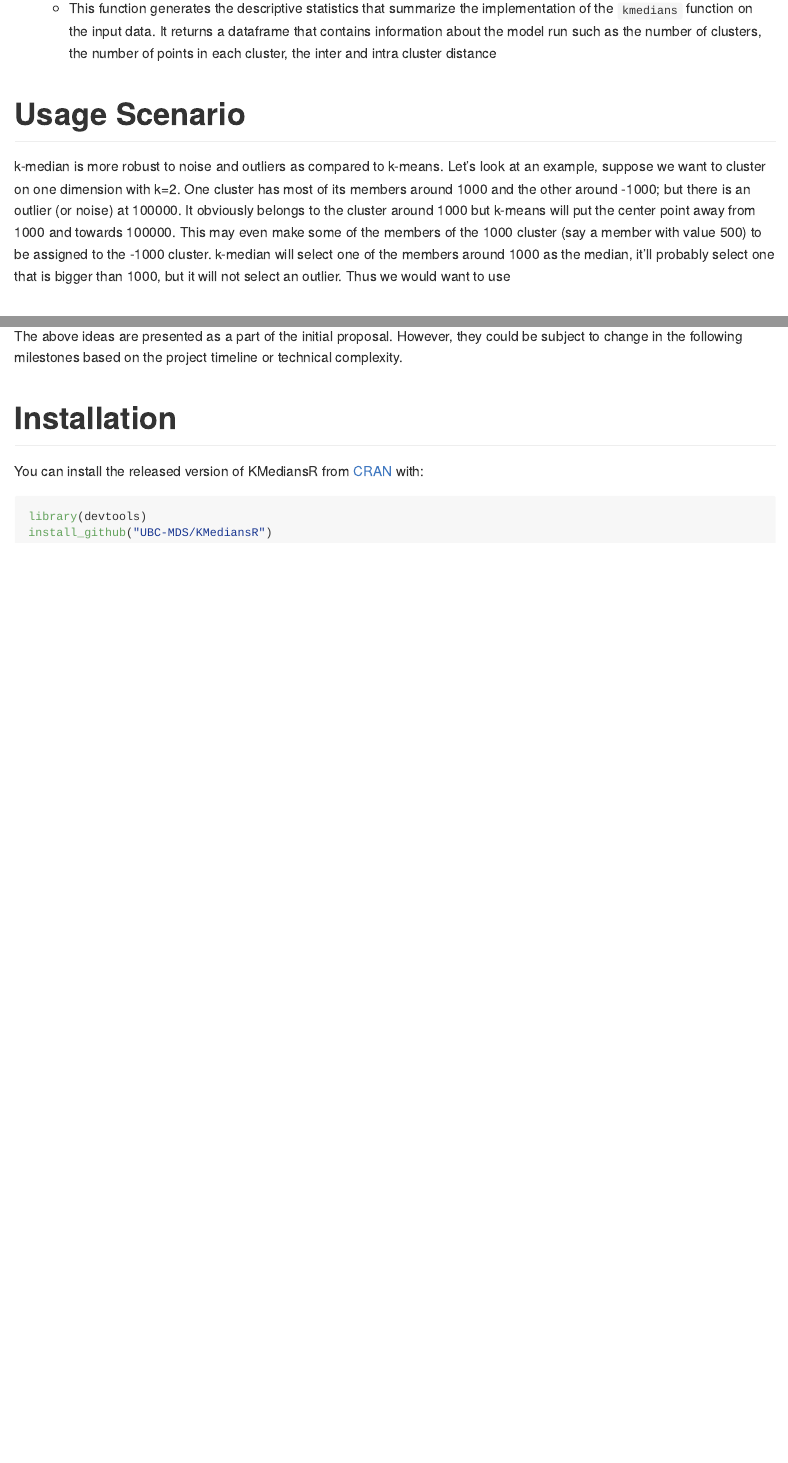
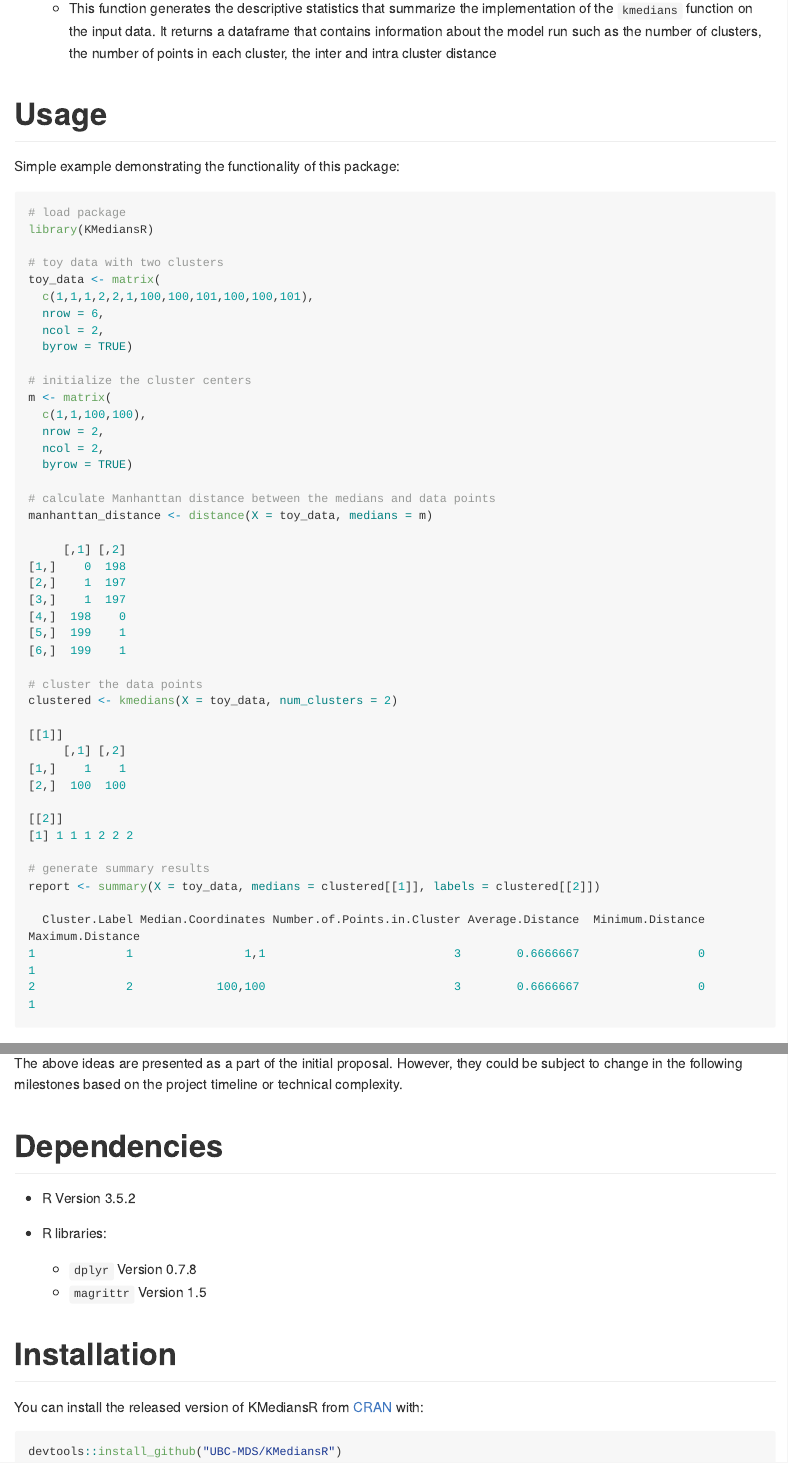
Before and after one commit to UBC-MDS/DSCI524KMediansR, an R Markdown document (README.Rmd): the page in a window 1100 px wide, from 810 px down, and a second part further down, joined at a grey line. Rendered offline with R 4.5, knitr and Pandoc, with nearby package versions; long lines of code are wrapped.

Commit message:
edit useage,add dependencies

````diff
--- a/README.Rmd
+++ b/README.Rmd
@@ -41,10 +41,57 @@ The three main functions in the package are :
       - This function generates the descriptive statistics that summarize the implementation of the `kmedians` function on the input data. It returns a           dataframe that contains information about the model run such as the number of clusters, the number of points in each cluster, the inter and intra           cluster distance
 
 
-# Usage Scenario
+# Usage
 
-k-median is more robust to noise and outliers as compared to k-means. Let's look at an example, suppose we want to cluster on one dimension with k=2. One cluster has most of its members around 1000 and the other around -1000; but there is an outlier (or noise) at 100000. It obviously belongs to the cluster around 1000 but k-means will put the center point away from 1000 and towards 100000. This may even make some of the members of the 1000 cluster (say a member with value 500) to be assigned to the -1000 cluster. k-median will select one of the members around 1000 as the median, it'll probably select one that is bigger than 1000, but it will not select an outlier.
-Thus we would want to use
+Simple example demonstrating the functionality of this package:
+
+``` r
+# load package
+library(KMediansR)
+
+# toy data with two clusters
+toy_data <- matrix(
+  c(1,1,1,2,2,1,100,100,101,100,100,101),
+  nrow = 6,
+  ncol = 2,
+  byrow = TRUE)
+
+# initialize the cluster centers
+m <- matrix(
+  c(1,1,100,100),
+  nrow = 2,
+  ncol = 2,
+  byrow = TRUE)
+
+# calculate Manhanttan distance between the medians and data points
+manhanttan_distance <- distance(X = toy_data, medians = m)
+
+     [,1] [,2]
+[1,]    0  198
+[2,]    1  197
+[3,]    1  197
+[4,]  198    0
+[5,]  199    1
+[6,]  199    1
+
+# cluster the data points
+clustered <- kmedians(X = toy_data, num_clusters = 2)
+
+[[1]]
+     [,1] [,2]
+[1,]    1    1
+[2,]  100  100
+
+[[2]]
+[1] 1 1 1 2 2 2
+
+# generate summary results
+report <- summary(X = toy_data, medians = clustered[[1]], labels = clustered[[2]])
+
+  Cluster.Label Median.Coordinates Number.of.Points.in.Cluster Average.Distance  Minimum.Distance Maximum.Distance
+1             1                1,1                           3        0.6666667                 0                1
+2             2            100,100                           3        0.6666667                 0                1
+```
 
 # Existing packages in the R environment
 
@@ -54,12 +101,18 @@ Thus we would want to use
 
 The above ideas are presented as a part of the initial proposal. However, they could be subject to change in the following milestones based on the project timeline or technical complexity.
 
+# Dependencies
+
+- R Version 3.5.2
+
+- R libraries:
+    - `dplyr` Version 0.7.8
+    - `magrittr` Version 1.5
 
 # Installation
 
 You can install the released version of KMediansR from [CRAN](https://CRAN.R-project.org) with:
 
 ``` r
-library(devtools)
-install_github("UBC-MDS/KMediansR")
+devtools::install_github("UBC-MDS/KMediansR")
 ```
````
